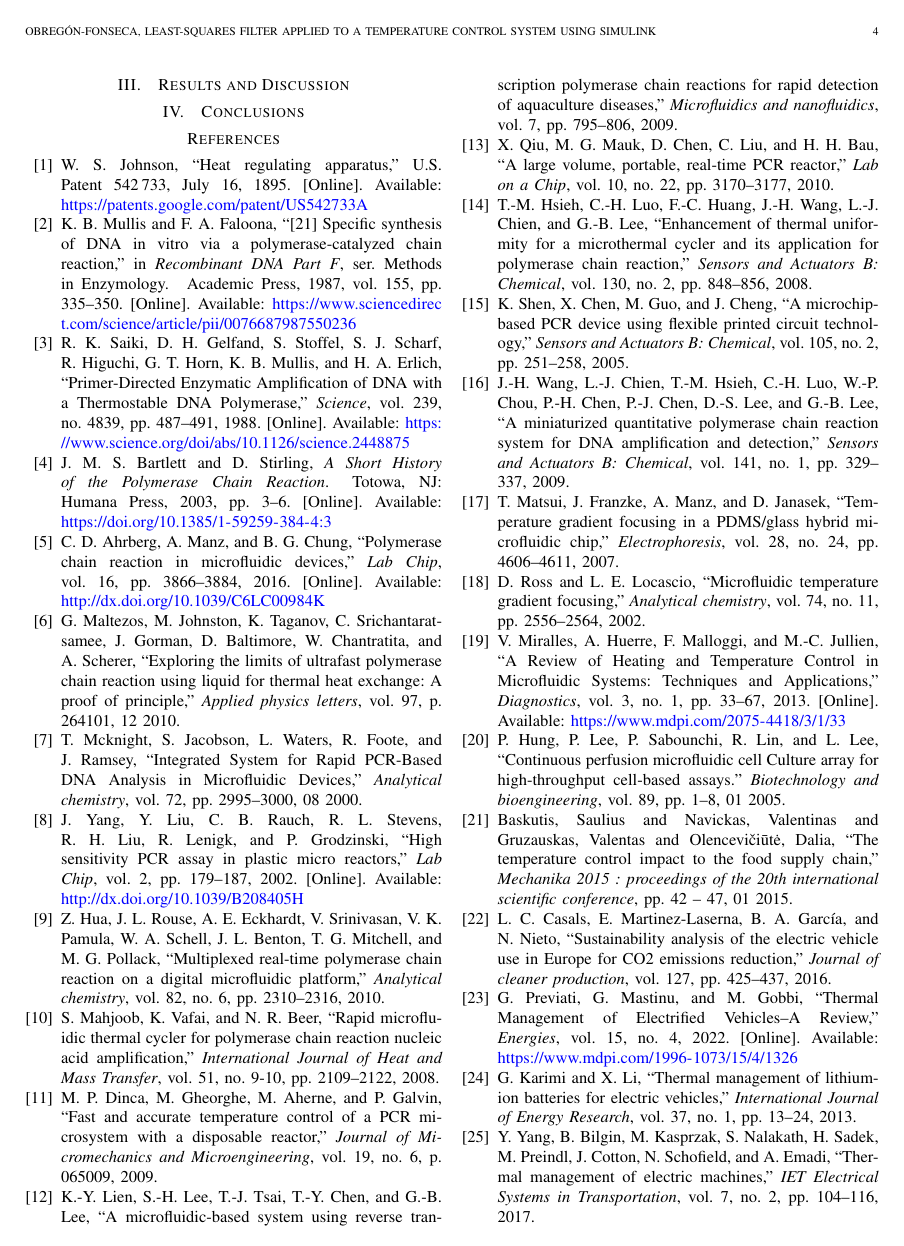
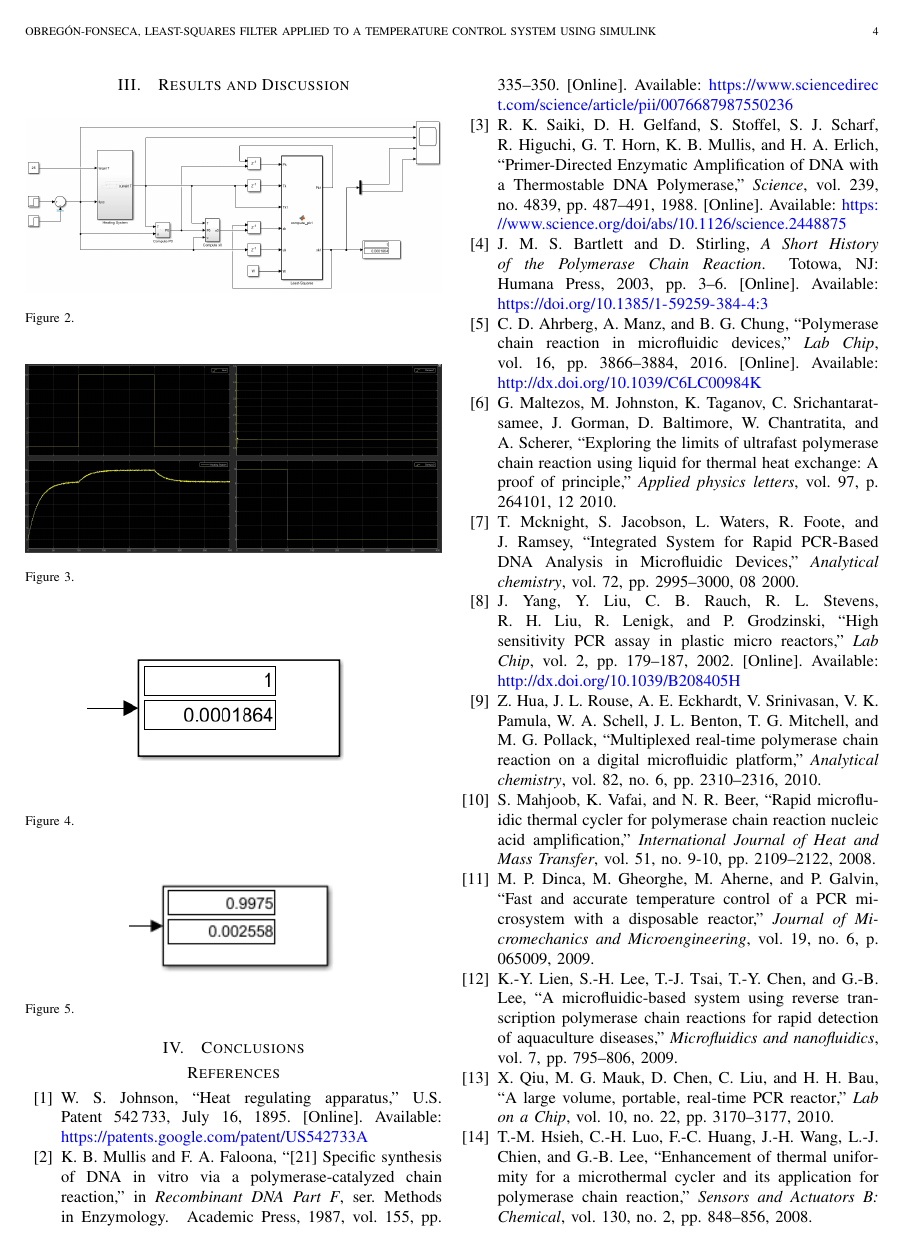
Before and after one commit to ErickOF/MP6157-Report_for_Quiz2, a LaTeX paper (main.tex, which reads sections/4-results-and-discussion.tex): page 4 of 5. Compiled offline with pdfLaTeX.

Commit message:
[Add] Part 7

```diff
--- a/sections/4-results-and-discussion.tex
+++ b/sections/4-results-and-discussion.tex
@@ -1 +1,37 @@
 \section{Results and Discussion}
+
+
+
+\begin{figure}[H]
+    \centering
+    \includegraphics[width=1\linewidth]{figures/simulink_system.png}
+    \caption{}
+    \label{fig:simulink_system}
+\end{figure}
+
+
+
+\begin{figure}[H]
+    \centering
+    \includegraphics[width=1\linewidth]{figures/simulink_plot.png}
+    \caption{}
+    \label{fig:simulink_plot}
+\end{figure}
+
+
+
+\begin{figure}[H]
+    \centering
+    \includegraphics[width=0.7\linewidth]{figures/simulink_params.png}
+    \caption{}
+    \label{fig:simulink_params}
+\end{figure}
+
+
+
+\begin{figure}[H]
+    \centering
+    \includegraphics[width=0.5\linewidth]{figures/simulink_params_gen.png}
+    \caption{}
+    \label{fig:simulink_params_gen}
+\end{figure}
```
Also changed, not shown: sections/3-methodology.tex (+3 -3 lines), figures/simulink_params.png (added), figures/simulink_params_gen.png (added), figures/simulink_plot.png (added), figures/simulink_system.png (added), main.pdf.
